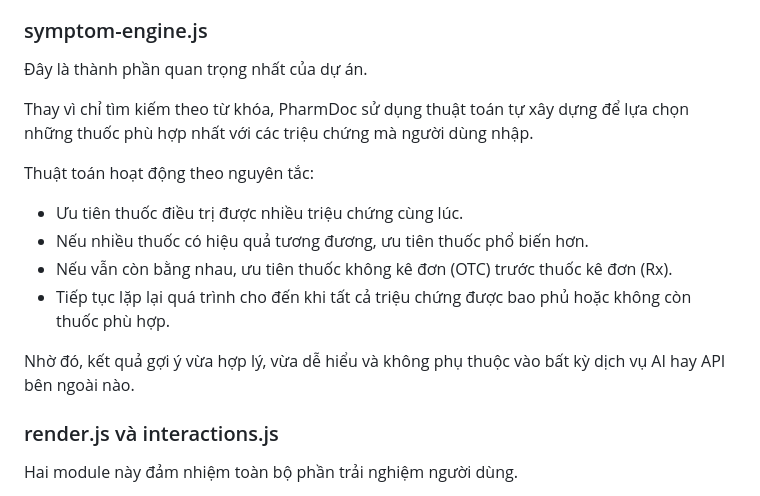
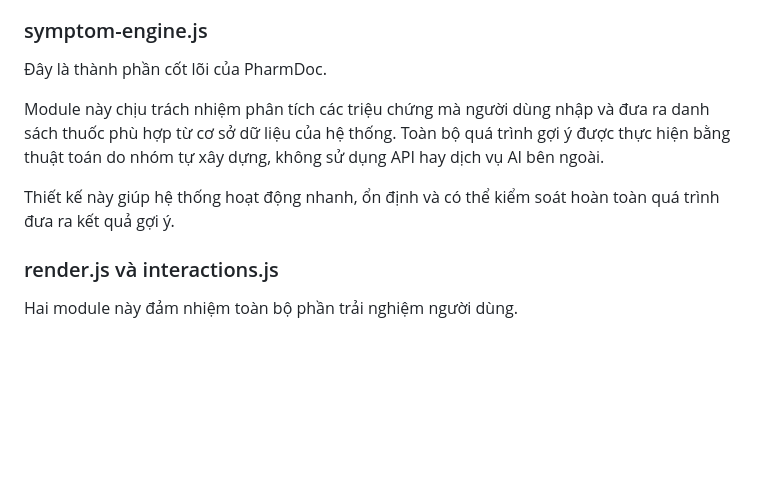
Before and after one commit to Thaizzz123/webnocode, a Markdown page: README.md, the part around the change. GitHub-like rendering; blank space fills up the shorter version.

```diff
--- a/README.md
+++ b/README.md
@@ -43,18 +43,12 @@ PharmDoc/
 
 ### symptom-engine.js
 
-Đây là thành phần quan trọng nhất của dự án.
+Đây là thành phần cốt lõi của PharmDoc.
 
-Thay vì chỉ tìm kiếm theo từ khóa, PharmDoc sử dụng thuật toán tự xây dựng để lựa chọn những thuốc phù hợp nhất với các triệu chứng mà người dùng nhập.
+Module này chịu trách nhiệm phân tích các triệu chứng mà người dùng nhập và đưa ra danh sách thuốc phù hợp từ cơ sở dữ liệu của hệ thống. Toàn bộ quá trình gợi ý được thực hiện bằng thuật toán do nhóm tự xây dựng, không sử dụng API hay dịch vụ AI bên ngoài.
 
-Thuật toán hoạt động theo nguyên tắc:
+Thiết kế này giúp hệ thống hoạt động nhanh, ổn định và có thể kiểm soát hoàn toàn quá trình đưa ra kết quả gợi ý.
 
-* Ưu tiên thuốc điều trị được nhiều triệu chứng cùng lúc.
-* Nếu nhiều thuốc có hiệu quả tương đương, ưu tiên thuốc phổ biến hơn.
-* Nếu vẫn còn bằng nhau, ưu tiên thuốc không kê đơn (OTC) trước thuốc kê đơn (Rx).
-* Tiếp tục lặp lại quá trình cho đến khi tất cả triệu chứng được bao phủ hoặc không còn thuốc phù hợp.
-
-Nhờ đó, kết quả gợi ý vừa hợp lý, vừa dễ hiểu và không phụ thuộc vào bất kỳ dịch vụ AI hay API bên ngoài nào.
 
 ### render.js và interactions.js
 
```
